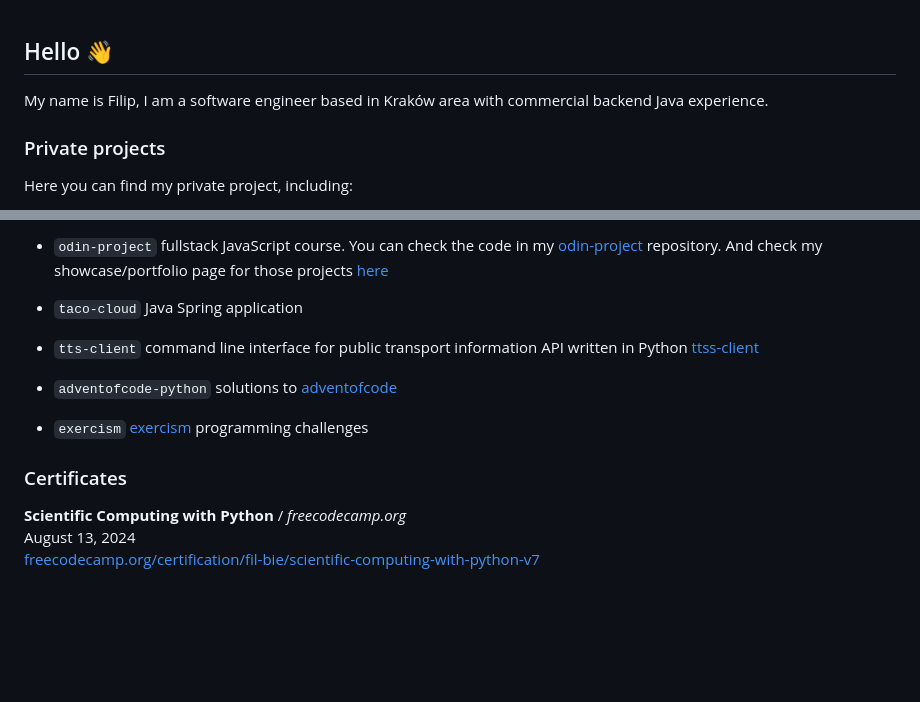
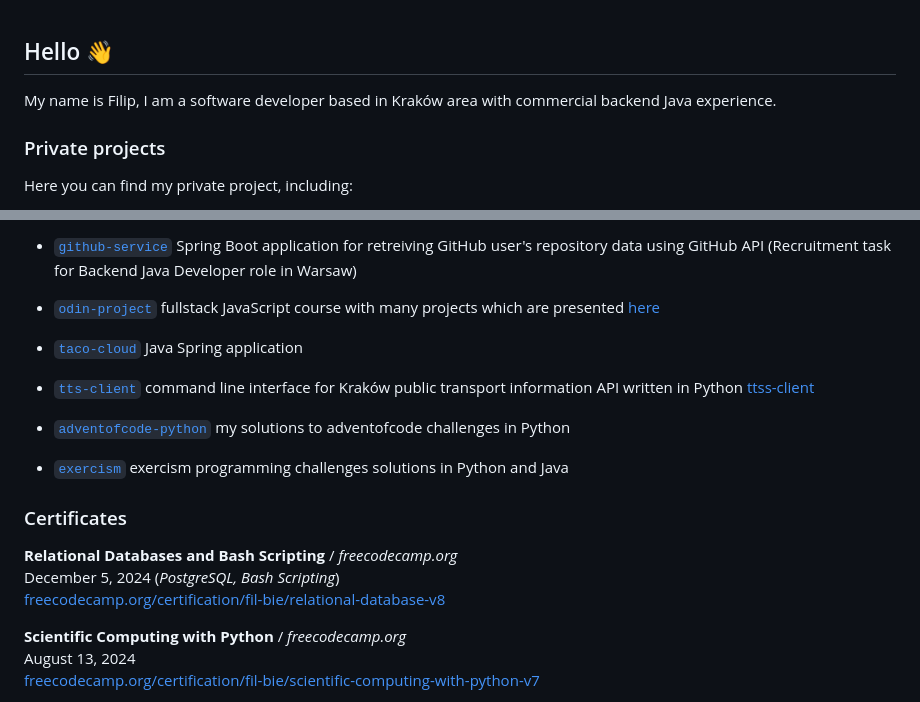
Before and after one commit to philbjern/philbjern, a Markdown page: README.md, 2 parts joined by grey strips. Drawn GitHub-style; blank space fills up the shorter version.

```diff
--- a/README.md
+++ b/README.md
@@ -1,6 +1,6 @@
 ## Hello 👋
 
-My name is Filip, I am a software engineer based in Kraków area with commercial backend Java experience.
+My name is Filip, I am a software developer based in Kraków area with commercial backend Java experience.
 
 ### Private projects
 Here you can find my private project, including:
@@ -9,13 +9,15 @@ Here you can find my private project, including:
 
-- `odin-project` fullstack JavaScript course. You can check the code in my [odin-project](https://github.com/philbjern/odin-project) repository. And check my showcase/portfolio page for those projects [here](https://philbjern.github.io/odin-project)
+- [`github-service`](https://github.com/philbjern/githubservice) Spring Boot application for retreiving GitHub user's repository data using GitHub API (Recruitment task for Backend Java Developer role in Warsaw)
 
-- `taco-cloud` Java Spring application
+- [`odin-project`](https://github.com/philbjern/odin-project) fullstack JavaScript course with many projects which are presented [here](https://philbjern.github.io/portfolio)
 
-- `tts-client` command line interface for public transport information API written in Python [ttss-client](https://github.com/philbjern/ttss-client)
+- [`taco-cloud`](https://github.com/philbjern/tacocloud) Java Spring application
 
-- `adventofcode-python`  solutions to [adventofcode](https://www.github.com/philbjern/adventofcode-python/)
+- [`tts-client`](https://github.com/philbjern/ttss-client) command line interface for Kraków public transport information API written in Python [ttss-client](https://github.com/philbjern/ttss-client)
 
-- `exercism` [exercism](https://github.com/philbjern/exercism) programming challenges
+- [`adventofcode-python`](https://www.github.com/philbjern/adventofcode-python/) my solutions to adventofcode challenges in Python
+
+- [`exercism`](https://github.com/philbjern/exercism) exercism programming challenges solutions in Python and Java
 <!--
 ### Learning
 🌱 I’m currently interested in learning:
@@ -28,6 +30,10 @@ Here you can find my private project, including:
 -->
 
 ### Certificates
+
+**Relational Databases and Bash Scripting** / *freecodecamp.org*\
+December 5, 2024 (*PostgreSQL, Bash Scripting*)\
+[freecodecamp.org/certification/fil-bie/relational-database-v8](https://wwww.freecodecamp.org/certification/fil-bie/relational-database-v8)
 
 **Scientific Computing with Python** / *freecodecamp.org*\
 August 13, 2024\
```
Also changed, not shown: other parts of README.md (+1 -1 lines).
